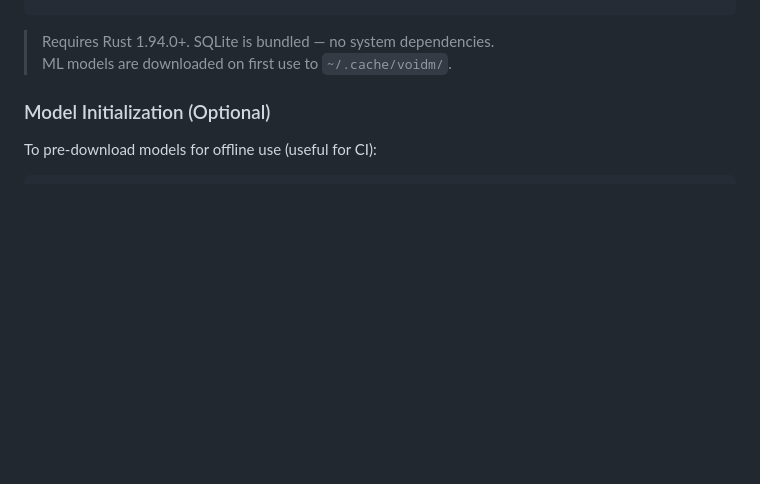
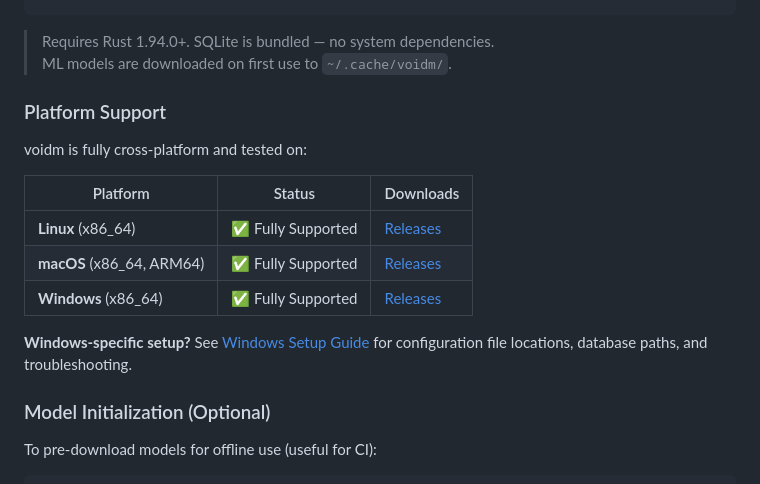
Before and after one commit to autonomous-toaster/voidm, a Markdown page: README.md, the part around the change. Rendered like a GitHub page; blank space fills up the shorter version.

Commit message:
docs: Add Windows platform support to README
- Add platform support table showing Linux, macOS, and Windows all fully supported
- Link to Windows Setup Guide for configuration and troubleshooting
- Include release downloads link

```diff
--- a/README.md
+++ b/README.md
@@ -48,6 +48,18 @@ cp target/release/voidm ~/.local/bin/
 
 > Requires Rust 1.94.0+. SQLite is bundled — no system dependencies.
 > ML models are downloaded on first use to `~/.cache/voidm/`.
+
+### Platform Support
+
+voidm is fully cross-platform and tested on:
+
+| Platform | Status | Downloads |
+|----------|--------|-----------|
+| **Linux** (x86_64) | ✅ Fully Supported | [Releases](https://github.com/autonomous-toaster/voidm/releases) |
+| **macOS** (x86_64, ARM64) | ✅ Fully Supported | [Releases](https://github.com/autonomous-toaster/voidm/releases) |
+| **Windows** (x86_64) | ✅ Fully Supported | [Releases](https://github.com/autonomous-toaster/voidm/releases) |
+
+**Windows-specific setup?** See [Windows Setup Guide](docs/WINDOWS_SETUP.md) for configuration file locations, database paths, and troubleshooting.
 
 ### Model Initialization (Optional)
 
```
